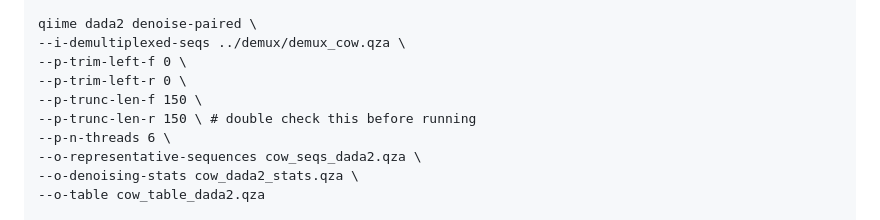
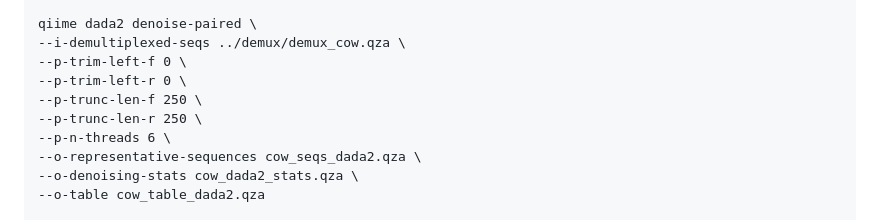
Before and after one commit to vtalbott/ANEQ505_test, a Markdown page: Homework/homework_1_mac.md, the part around the change. Drawn GitHub-style.

Commit message:
vault backup: 2026-02-05 16:48:07

```diff
--- a/Homework/homework_1_mac.md
+++ b/Homework/homework_1_mac.md
@@ -131,8 +131,8 @@ qiime dada2 denoise-paired \
 --i-demultiplexed-seqs ../demux/demux_cow.qza \
 --p-trim-left-f 0 \
 --p-trim-left-r 0 \
---p-trunc-len-f 150 \
---p-trunc-len-r 150 \ # double check this before running
+--p-trunc-len-f 250 \
+--p-trunc-len-r 250 \
 --p-n-threads 6 \
 --o-representative-sequences cow_seqs_dada2.qza \
 --o-denoising-stats cow_dada2_stats.qza \
```
